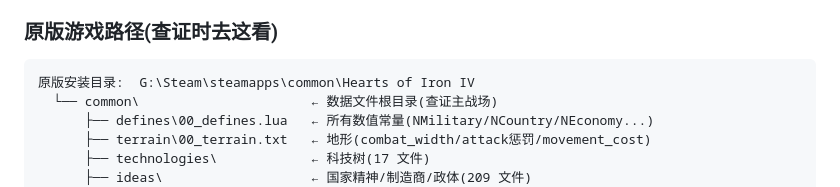
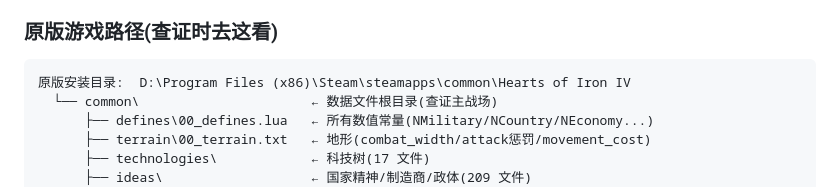
Before and after one commit to rayleigh1230/HOI4-CLONE, a Markdown page: CLAUDE.md, the part around the change. GitHub-like rendering.

Commit message:
docs: 生产系统 spec + 实施计划 + CLAUDE.md 路径修正
- spec: docs/superpowers/specs/2026-06-26-production-equipment-design.md
- plan: docs/superpowers/plans/2026-06-26-production-equipment.md (17 Task TDD)
- CLAUDE.md: 原版游戏路径 G: → D:(查证去这看)

````diff
--- a/CLAUDE.md
+++ b/CLAUDE.md
@@ -19,7 +19,7 @@
 ### 原版游戏路径(查证时去这看)
 
 ```
-原版安装目录:  G:\Steam\steamapps\common\Hearts of Iron IV
+原版安装目录:  D:\Program Files (x86)\Steam\steamapps\common\Hearts of Iron IV
   └── common\                      ← 数据文件根目录(查证主战场)
       ├── defines\00_defines.lua   ← 所有数值常量(NMilitary/NCountry/NEconomy...)
       ├── terrain\00_terrain.txt   ← 地形(combat_width/attack惩罚/movement_cost)
````
Also changed, not shown: 2 other files.
